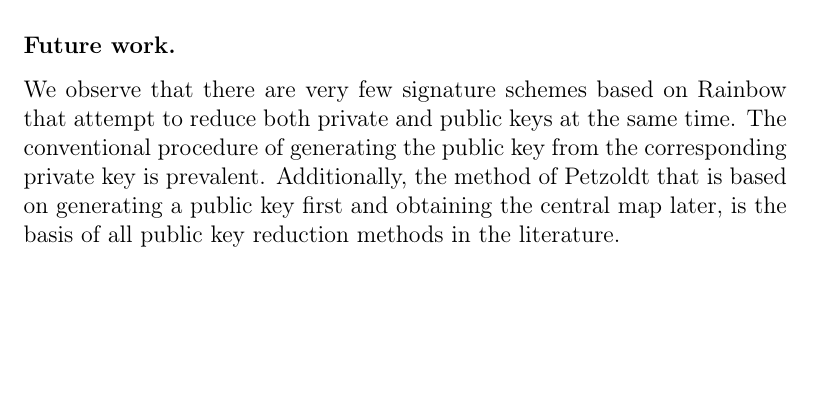
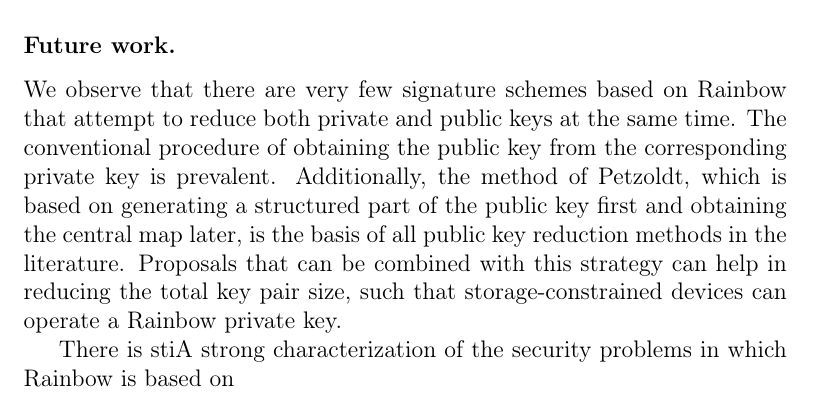
Before and after one commit to zambonin/msc, a LaTeX thesis (main.tex): part of page 64 of 71, cut so that both start at the same text, the shorter picture padded with empty space. Compiled offline with pdfLaTeX.

Commit message:
overleaf_to_git: update main.tex from r15494 to r15510

```diff
--- a/main.tex
+++ b/main.tex
@@ -1533,7 +1533,9 @@ Despite its simple construction that allows for several modifications, the Rainb
 
 \subsubsection{Future work.}
 
-We observe that there are very few signature schemes based on Rainbow that attempt to reduce both private and public keys at the same time. The conventional procedure of generating the public key from the corresponding private key is prevalent. Additionally, the method of Petzoldt that is based on generating a public key first and obtaining the central map later, is the basis of all public key reduction methods in the literature.
+We observe that there are very few signature schemes based on Rainbow that attempt to reduce both private and public keys at the same time. The conventional procedure of obtaining the public key from the corresponding private key is prevalent. Additionally, the method of Petzoldt, which is based on generating a structured part of the public key first and obtaining the central map later, is the basis of all public key reduction methods in the literature. Proposals that can be combined with this strategy can help in reducing the total key pair size, such that storage-constrained devices can operate a Rainbow private key.
+
+There is stiA strong characterization of the security problems in which Rainbow is based on
 
 \bibliographystyle{alpha}
 {\scriptsize \bibliography{ref}}
```
